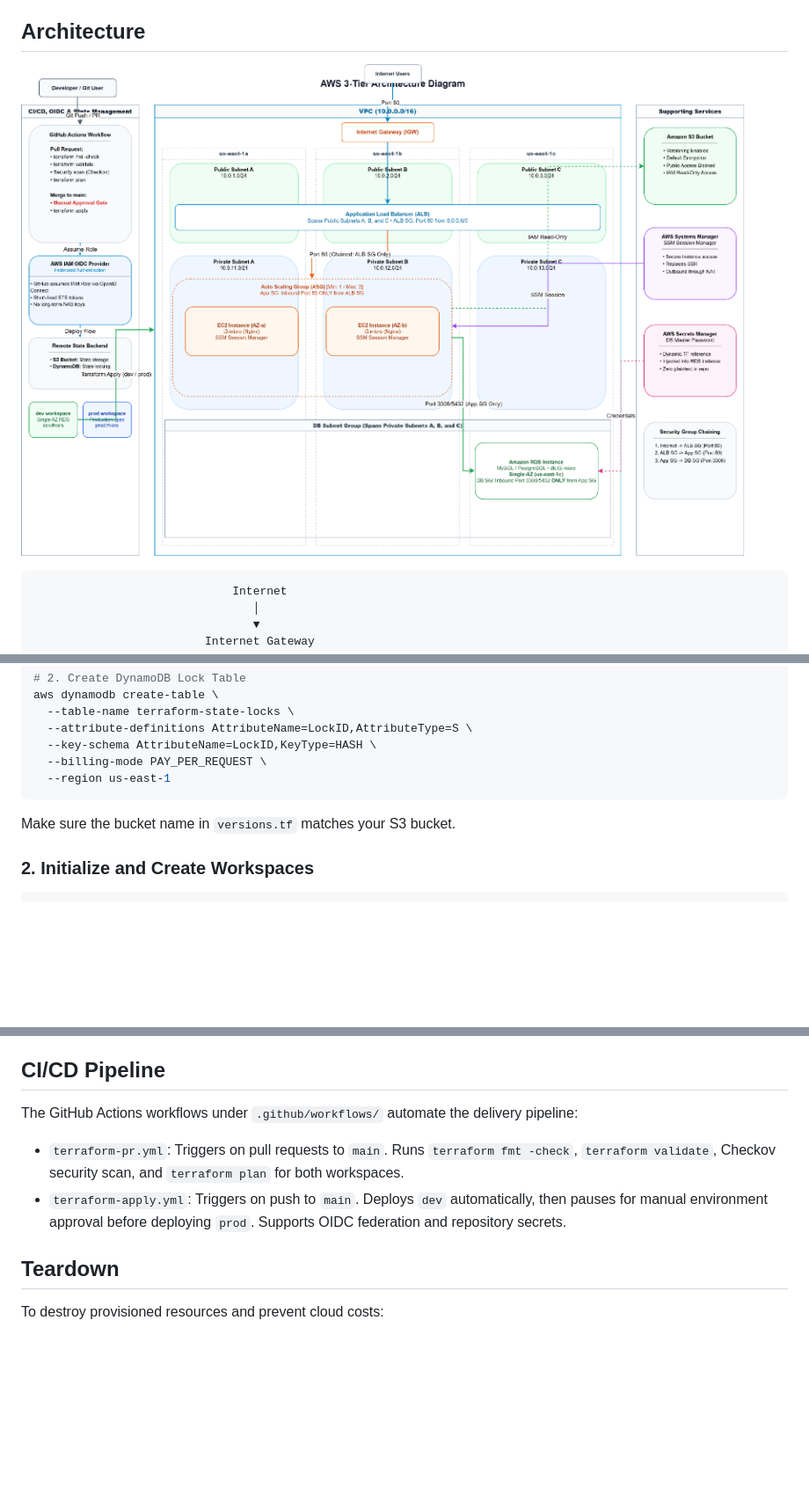
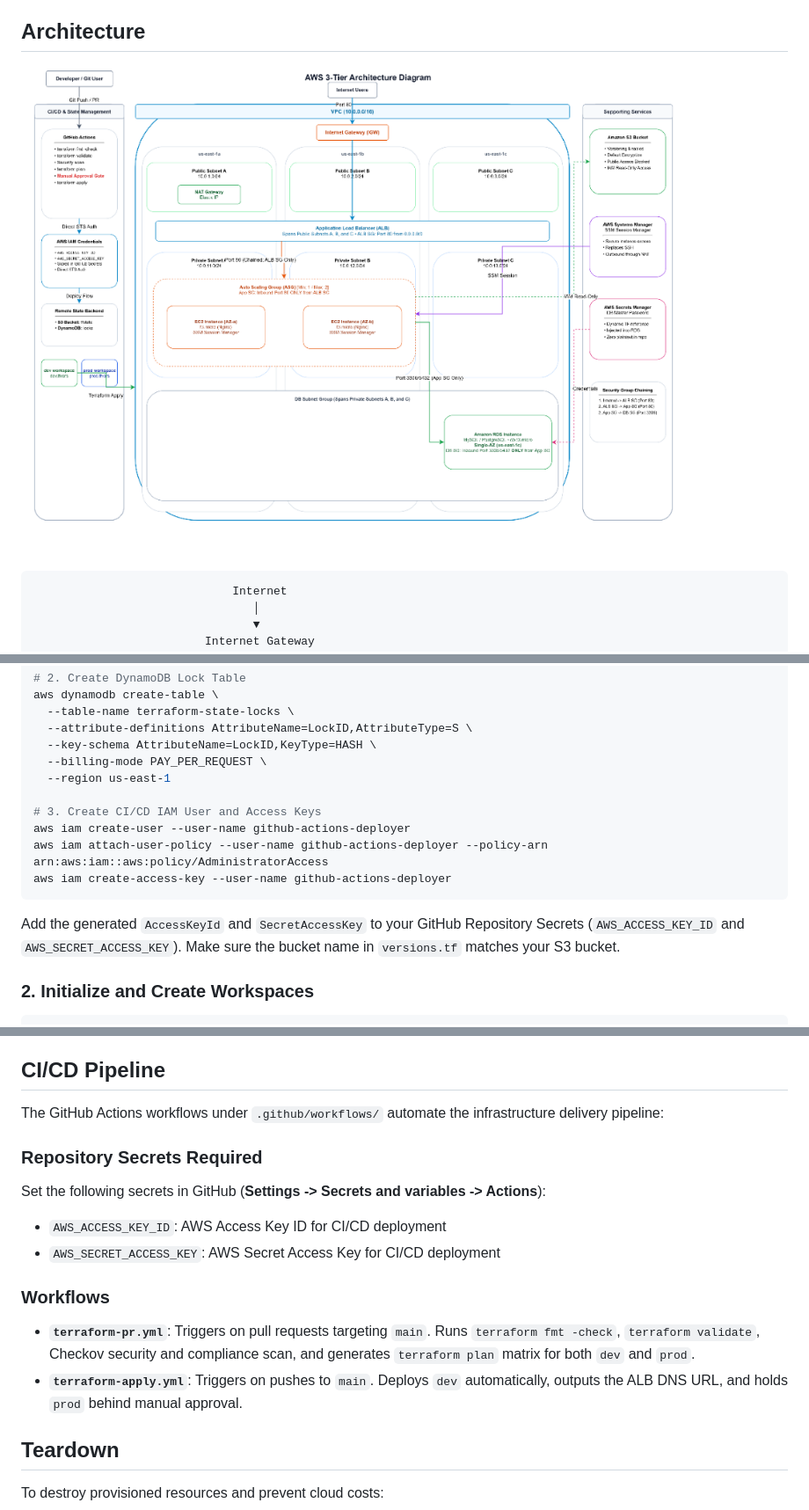
Before and after one commit to poorviagarwal17-12/aws-3tier-infrastructure, a Markdown page: README.md, 3 parts joined by grey strips. Shown: that part at 88% size. GitHub-like rendering; pictures changed too: architecture-diagram.png; blank space fills up the shorter version.

Commit message:
feat: complete 3-tier Terraform deployment with GitHub Actions CI/CD

````diff
--- a/README.md
+++ b/README.md
@@ -134,9 +134,14 @@ aws dynamodb create-table \
   --key-schema AttributeName=LockID,KeyType=HASH \
   --billing-mode PAY_PER_REQUEST \
   --region us-east-1
+
+# 3. Create CI/CD IAM User and Access Keys
+aws iam create-user --user-name github-actions-deployer
+aws iam attach-user-policy --user-name github-actions-deployer --policy-arn arn:aws:iam::aws:policy/AdministratorAccess
+aws iam create-access-key --user-name github-actions-deployer
 ```
 
-Make sure the bucket name in `versions.tf` matches your S3 bucket.
+Add the generated `AccessKeyId` and `SecretAccessKey` to your GitHub Repository Secrets (`AWS_ACCESS_KEY_ID` and `AWS_SECRET_ACCESS_KEY`). Make sure the bucket name in `versions.tf` matches your S3 bucket.
 
 ### 2. Initialize and Create Workspaces
 
@@ -180,9 +185,16 @@ terraform apply -var-file="environments/prod.tfvars" -auto-approve
 
 ## CI/CD Pipeline
 
-The GitHub Actions workflows under `.github/workflows/` automate the delivery pipeline:
-- `terraform-pr.yml`: Triggers on pull requests to `main`. Runs `terraform fmt -check`, `terraform validate`, Checkov security scan, and `terraform plan` for both workspaces.
-- `terraform-apply.yml`: Triggers on push to `main`. Deploys `dev` automatically, then pauses for manual environment approval before deploying `prod`. Supports OIDC federation and repository secrets.
+The GitHub Actions workflows under `.github/workflows/` automate the infrastructure delivery pipeline:
+
+### Repository Secrets Required
+Set the following secrets in GitHub (**Settings -> Secrets and variables -> Actions**):
+- `AWS_ACCESS_KEY_ID`: AWS Access Key ID for CI/CD deployment
+- `AWS_SECRET_ACCESS_KEY`: AWS Secret Access Key for CI/CD deployment
+
+### Workflows
+- **`terraform-pr.yml`**: Triggers on pull requests targeting `main`. Runs `terraform fmt -check`, `terraform validate`, Checkov security and compliance scan, and generates `terraform plan` matrix for both `dev` and `prod`.
+- **`terraform-apply.yml`**: Triggers on pushes to `main`. Deploys `dev` automatically, outputs the ALB DNS URL, and holds `prod` behind manual approval.
 
 ## Teardown
 
````
Also changed, not shown: 2 other files.
